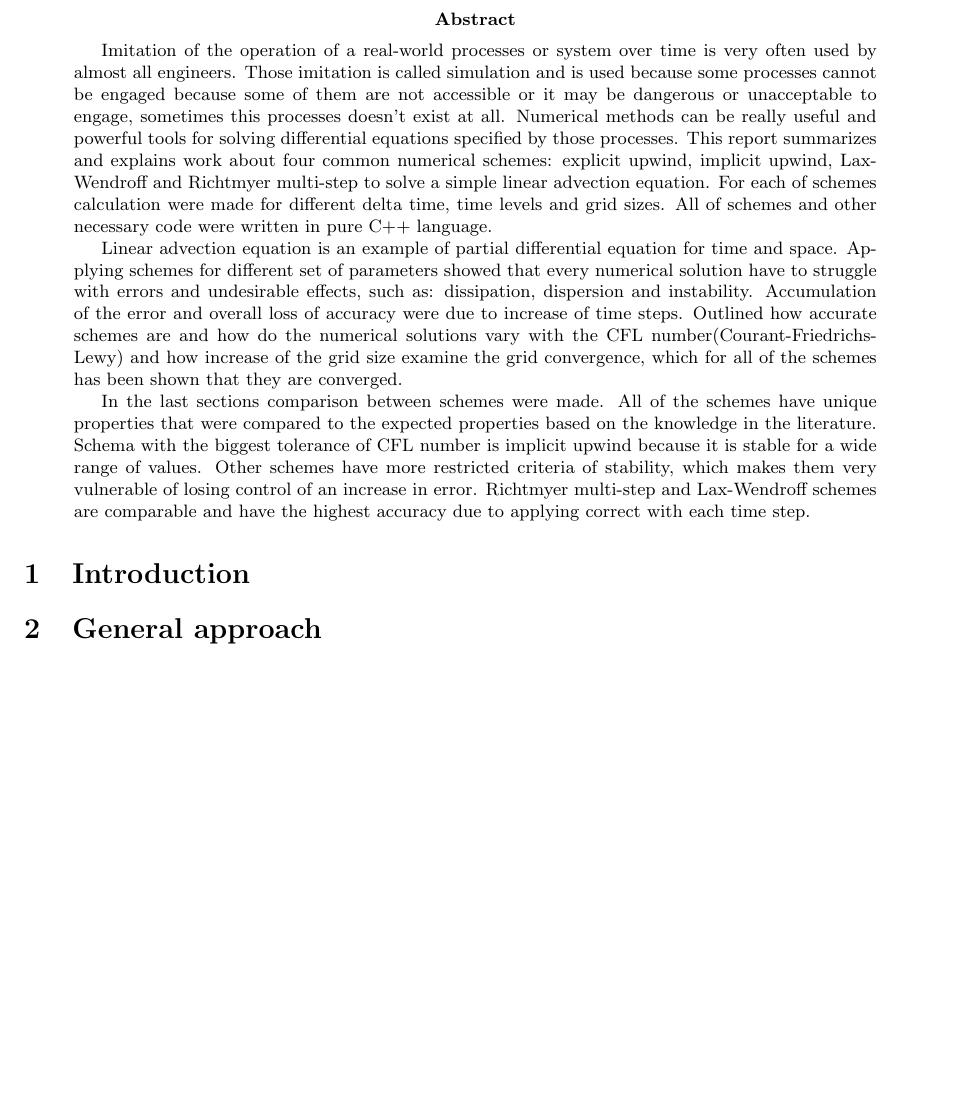
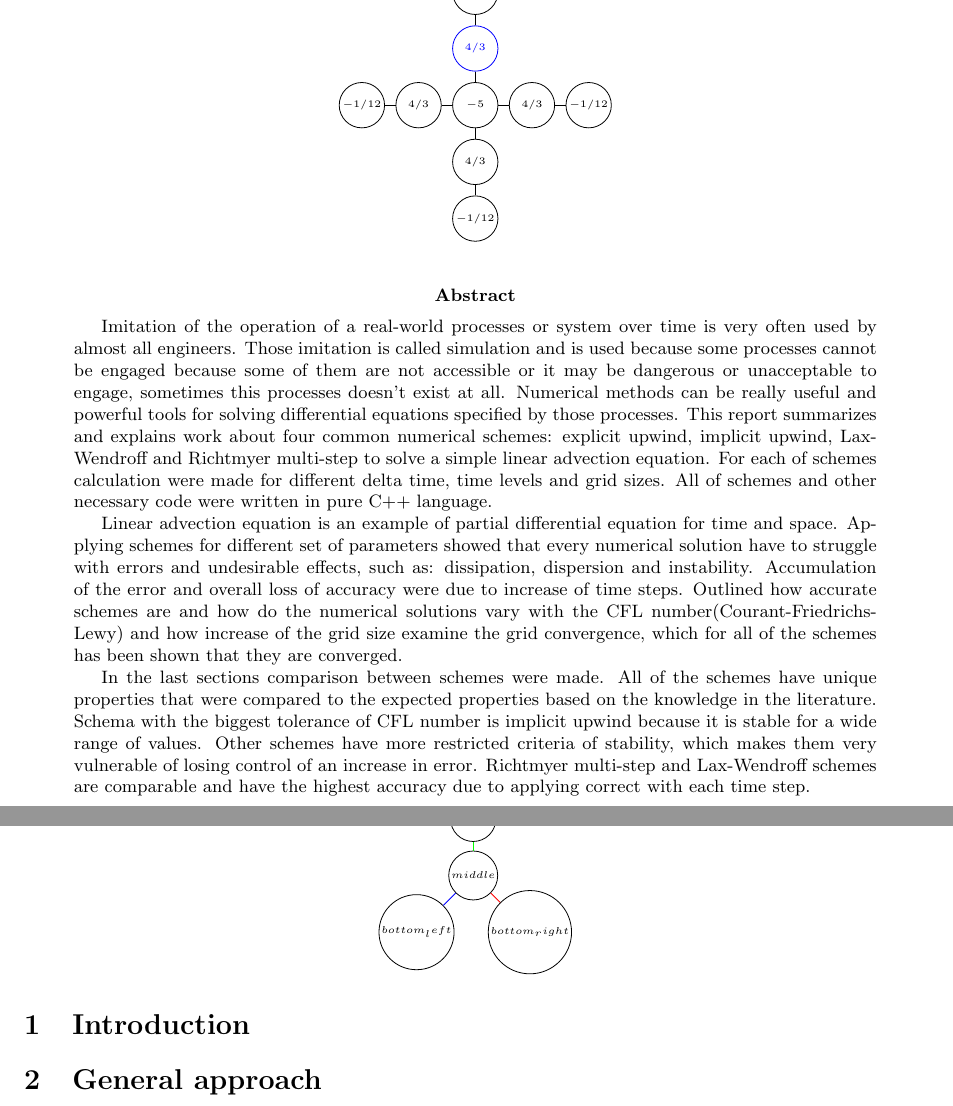
Before and after one commit to Nimelo/computational-methods-assignment, a LaTeX paper (Documentation/document.tex, which reads Documentation/commands.tex, Documentation/stencils.tex): part of page 4 of 4 before the commit and two parts of pages 4 and 5 of 5 after it, the two joined at a grey line, cut at the place of the change, the shorter picture padded with empty space. Compiled offline with pdfLaTeX.

Commit message:
Stencils example in library

```diff
--- a/Documentation/commands.tex
+++ b/Documentation/commands.tex
@@ -22,3 +22,5 @@
 		\addlegendentryexpanded{\colname}
 	}
 }
+
+\newcommand{\stencilpt}[4][]{\node[circle,draw,inner sep=0.1em,minimum size=0.8cm,font=\tiny,#1] at (#2) (#3) {#4}}
--- /dev/null
+++ b/Documentation/stencils.tex
@@ -0,0 +1,41 @@
+\begin{figure}
+	\centering
+	\begin{tikzpicture}
+	  \stencilpt{-2,0}{i-2}{$-1/12$};
+	  \stencilpt{-1,0}{i-1}{$4/3$};
+	  \stencilpt{ 0,0}{i}  {$-5$};
+	  \stencilpt{ 1,0}{i+1}{$4/3$};
+	  \stencilpt{ 2,0}{i+2}{$-1/12$};
+	  \stencilpt{0,-2}{j-2}{$-1/12$};
+	  \stencilpt{0,-1}{j-1}{$4/3$};
+	  \stencilpt[blue]{0, 1}{j+1}{$4/3$};
+	  \stencilpt{0, 2}{j+2}{$-1/12$};
+	  \draw (j-2) -- (j-1)
+	        (j-1) -- (i)
+	        (i)   -- (j+1)
+	        (j+1) -- (j+2)
+	        (i-2) -- (i-1)
+	        (i-1) -- (i)
+	        (i)   -- (i+1)
+	        (i+1) -- (i+2);
+	\end{tikzpicture}
+\end{figure}
+
+\begin{figure}
+	\centering
+	\begin{tikzpicture}
+	\stencilpt{0,0}{i}{$middle$};
+	\stencilpt{0,1}{i+1}{$top$};
+	\stencilpt{-1,-1}{j-1}{$bottom_left$};
+	\stencilpt{1,-1}{j+1}{$bottom_right$};
+	\draw[red,]
+	(j+1) -- (i)
+	;
+	\draw[blue,]
+	(j-1) - - (i)
+	;
+	\draw[green,]
+	(i) -- (i+1)
+	;
+	\end{tikzpicture}
+\end{figure}
```
Also changed, not shown: Documentation/document.tex (+1 -1 lines).
